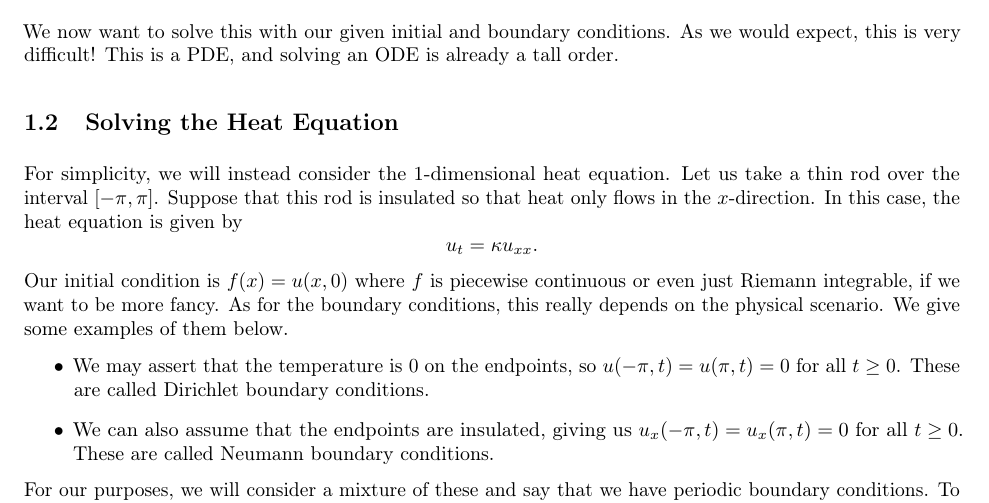
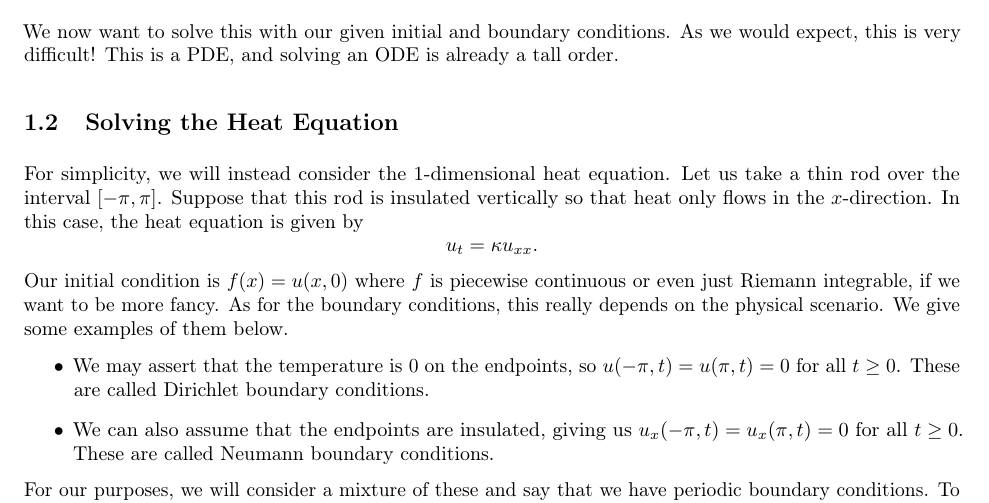
Before and after one commit to mltlee/Course-Notes, a LaTeX document (1225 - Spring 2022/PMATH 450 - Lebesgue Integration and Fourier Analysis/pmath450.tex, which reads 1225 - Spring 2022/PMATH 450 - Lebesgue Integration and Fourier Analysis/450chap1.tex): part of page 3 of 3, cut so that both start at the same text. Compiled offline with pdfLaTeX.

Commit message:
Add missing word

```diff
--- a/1225 - Spring 2022/PMATH 450 - Lebesgue Integration and Fourier Analysis/450chap1.tex
+++ b/1225 - Spring 2022/PMATH 450 - Lebesgue Integration and Fourier Analysis/450chap1.tex
@@ -68,8 +68,8 @@ ODE is already a tall order.
 \subsection{Solving the Heat Equation}
 For simplicity, we will instead consider the $1$-dimensional heat equation.
 Let us take a thin rod over the interval $[-\pi, \pi]$. Suppose that this
-rod is insulated so that heat only flows in the $x$-direction. In this
-case, the heat equation is given by
+rod is insulated vertically so that heat only flows in the $x$-direction.
+In this case, the heat equation is given by
 \[ u_t = \kappa u_{xx}. \]
 Our initial condition is $f(x) = u(x, 0)$ where $f$ is piecewise continuous
 or even just Riemann integrable, if we want to be more fancy. As for the
```
Also changed, not shown: 1225 - Spring 2022/PMATH 450 - Lebesgue Integration and Fourier Analysis/pmath450.pdf, 1 other file.
